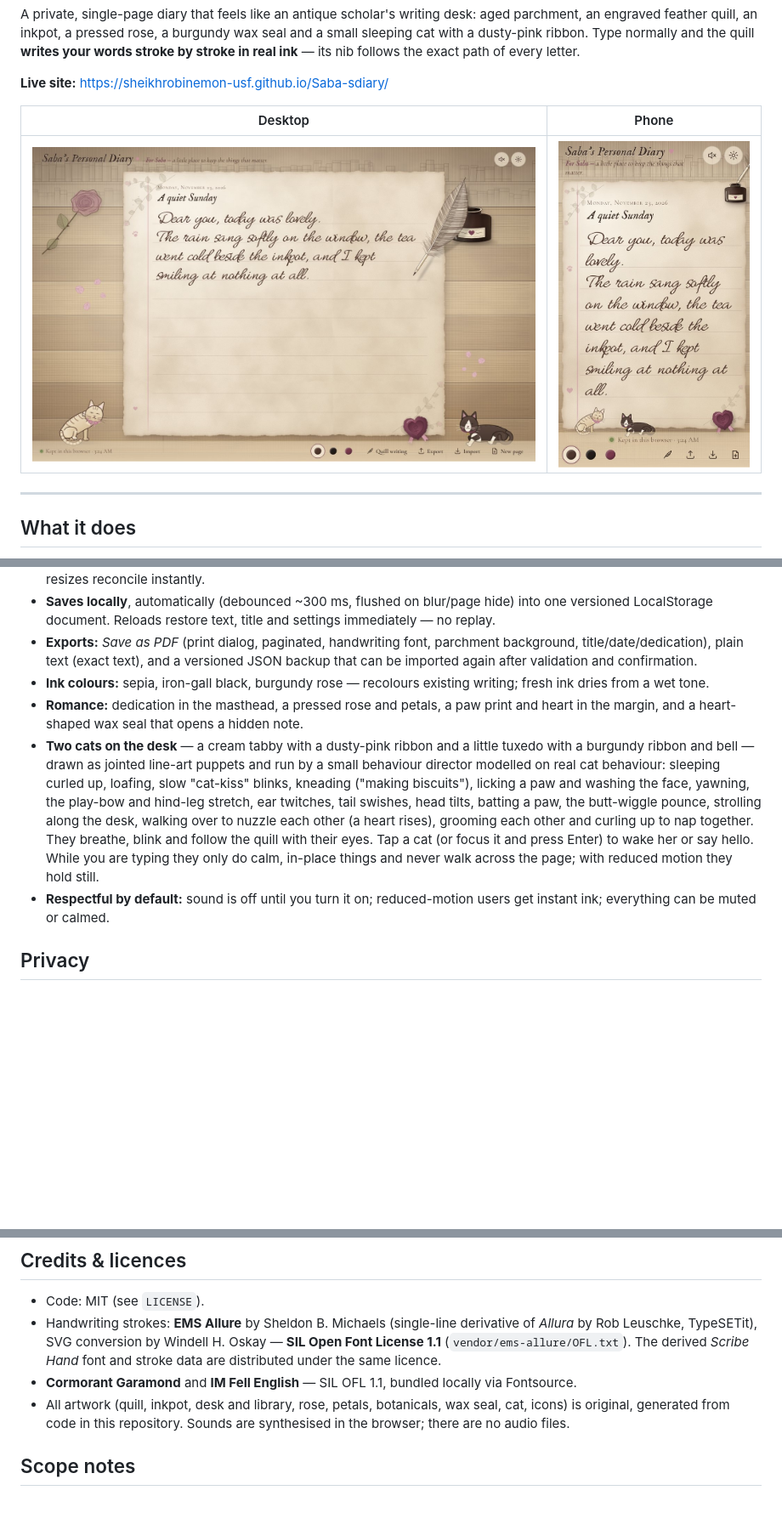
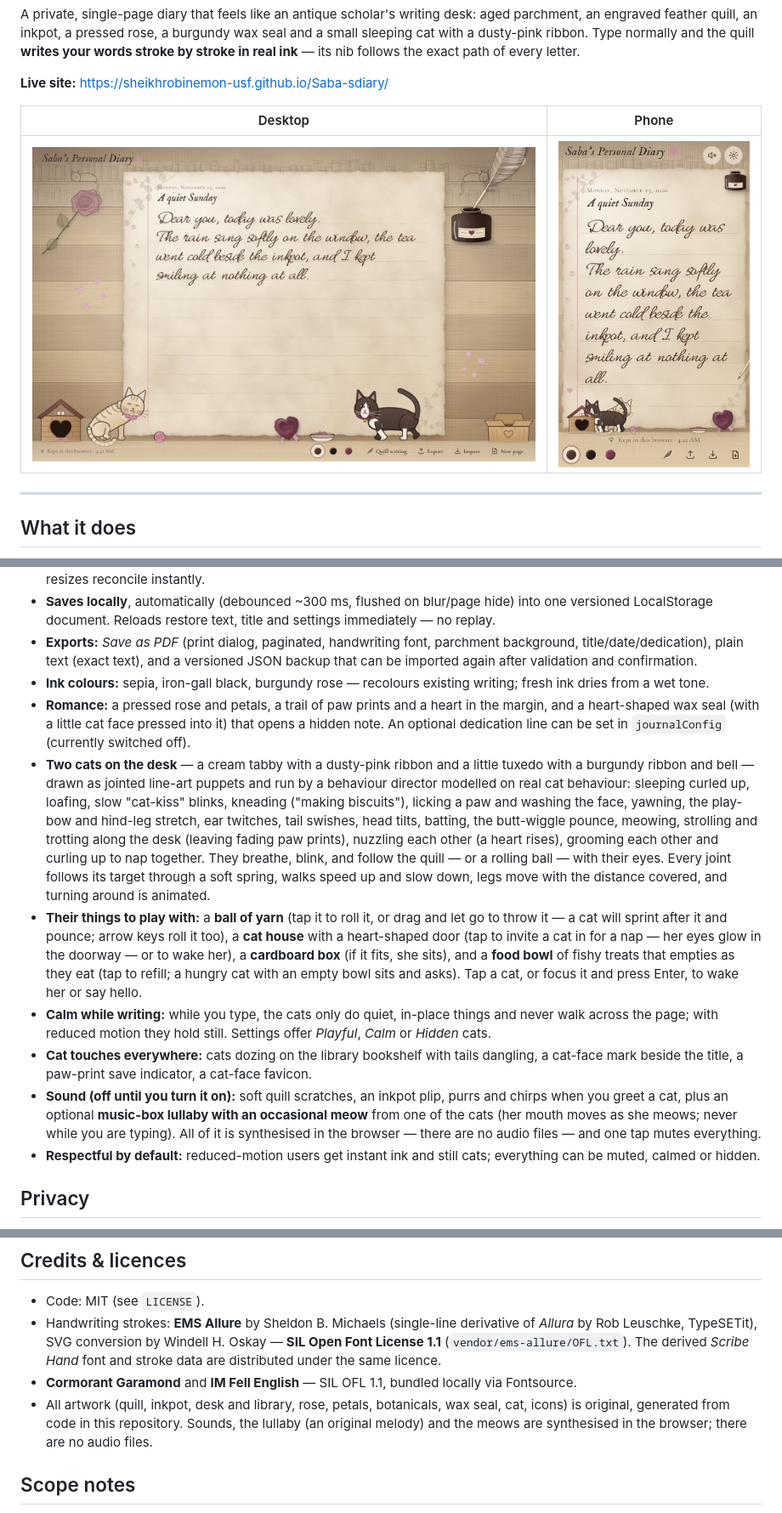
Before and after one commit to SheikhRobinEmon-USF/Saba-sdiary, a Markdown page: README.md, 3 parts joined by grey strips. Shown at 85% size. Drawn GitHub-style; pictures changed too: docs/screenshots/desktop.jpg, docs/screenshots/mobile.jpg; blank space fills up the shorter version.

```diff
--- a/README.md
+++ b/README.md
@@ -20,9 +20,13 @@ A private, single-page diary that feels like an antique scholar's writing desk:
 - **Saves locally**, automatically (debounced ~300 ms, flushed on blur/page hide) into one versioned LocalStorage document. Reloads restore text, title and settings immediately — no replay.
 - **Exports:** *Save as PDF* (print dialog, paginated, handwriting font, parchment background, title/date/dedication), plain text (exact text), and a versioned JSON backup that can be imported again after validation and confirmation.
 - **Ink colours:** sepia, iron-gall black, burgundy rose — recolours existing writing; fresh ink dries from a wet tone.
-- **Romance:** dedication in the masthead, a pressed rose and petals, a paw print and heart in the margin, and a heart-shaped wax seal that opens a hidden note.
-- **Two cats on the desk** — a cream tabby with a dusty-pink ribbon and a little tuxedo with a burgundy ribbon and bell — drawn as jointed line-art puppets and run by a small behaviour director modelled on real cat behaviour: sleeping curled up, loafing, slow "cat-kiss" blinks, kneading ("making biscuits"), licking a paw and washing the face, yawning, the play-bow and hind-leg stretch, ear twitches, tail swishes, head tilts, batting a paw, the butt-wiggle pounce, strolling along the desk, walking over to nuzzle each other (a heart rises), grooming each other and curling up to nap together. They breathe, blink and follow the quill with their eyes. Tap a cat (or focus it and press Enter) to wake her or say hello. While you are typing they only do calm, in-place things and never walk across the page; with reduced motion they hold still.
-- **Respectful by default:** sound is off until you turn it on; reduced-motion users get instant ink; everything can be muted or calmed.
+- **Romance:** a pressed rose and petals, a trail of paw prints and a heart in the margin, and a heart-shaped wax seal (with a little cat face pressed into it) that opens a hidden note. An optional dedication line can be set in `journalConfig` (currently switched off).
+- **Two cats on the desk** — a cream tabby with a dusty-pink ribbon and a little tuxedo with a burgundy ribbon and bell — drawn as jointed line-art puppets and run by a behaviour director modelled on real cat behaviour: sleeping curled up, loafing, slow "cat-kiss" blinks, kneading ("making biscuits"), licking a paw and washing the face, yawning, the play-bow and hind-leg stretch, ear twitches, tail swishes, head tilts, batting, the butt-wiggle pounce, meowing, strolling and trotting along the desk (leaving fading paw prints), nuzzling each other (a heart rises), grooming each other and curling up to nap together. They breathe, blink, and follow the quill — or a rolling ball — with their eyes. Every joint follows its target through a soft spring, walks speed up and slow down, legs move with the distance covered, and turning around is animated.
+- **Their things to play with:** a **ball of yarn** (tap it to roll it, or drag and let go to throw it — a cat will sprint after it and pounce; arrow keys roll it too), a **cat house** with a heart-shaped door (tap to invite a cat in for a nap — her eyes glow in the doorway — or to wake her), a **cardboard box** (if it fits, she sits), and a **food bowl** of fishy treats that empties as they eat (tap to refill; a hungry cat with an empty bowl sits and asks). Tap a cat, or focus it and press Enter, to wake her or say hello.
+- **Calm while writing:** while you type, the cats only do quiet, in-place things and never walk across the page; with reduced motion they hold still. Settings offer *Playful*, *Calm* or *Hidden* cats.
+- **Cat touches everywhere:** cats dozing on the library bookshelf with tails dangling, a cat-face mark beside the title, a paw-print save indicator, a cat-face favicon.
+- **Sound (off until you turn it on):** soft quill scratches, an inkpot plip, purrs and chirps when you greet a cat, plus an optional **music-box lullaby with an occasional meow** from one of the cats (her mouth moves as she meows; never while you are typing). All of it is synthesised in the browser — there are no audio files — and one tap mutes everything.
+- **Respectful by default:** reduced-motion users get instant ink and still cats; everything can be muted, calmed or hidden.
 
 ## Privacy
 
@@ -98,7 +102,7 @@ tests/unit, tests/e2e        Vitest and Playwright suites
 - Code: MIT (see `LICENSE`).
 - Handwriting strokes: **EMS Allure** by Sheldon B. Michaels (single-line derivative of *Allura* by Rob Leuschke, TypeSETit), SVG conversion by Windell H. Oskay — **SIL Open Font License 1.1** (`vendor/ems-allure/OFL.txt`). The derived *Scribe Hand* font and stroke data are distributed under the same licence.
 - **Cormorant Garamond** and **IM Fell English** — SIL OFL 1.1, bundled locally via Fontsource.
-- All artwork (quill, inkpot, desk and library, rose, petals, botanicals, wax seal, cat, icons) is original, generated from code in this repository. Sounds are synthesised in the browser; there are no audio files.
+- All artwork (quill, inkpot, desk and library, rose, petals, botanicals, wax seal, cat, icons) is original, generated from code in this repository. Sounds, the lullaby (an original melody) and the meows are synthesised in the browser; there are no audio files.
 
 ## Scope notes
 
```
Also changed, not shown: other parts of README.md (+3 -3 lines), 14 other files.
